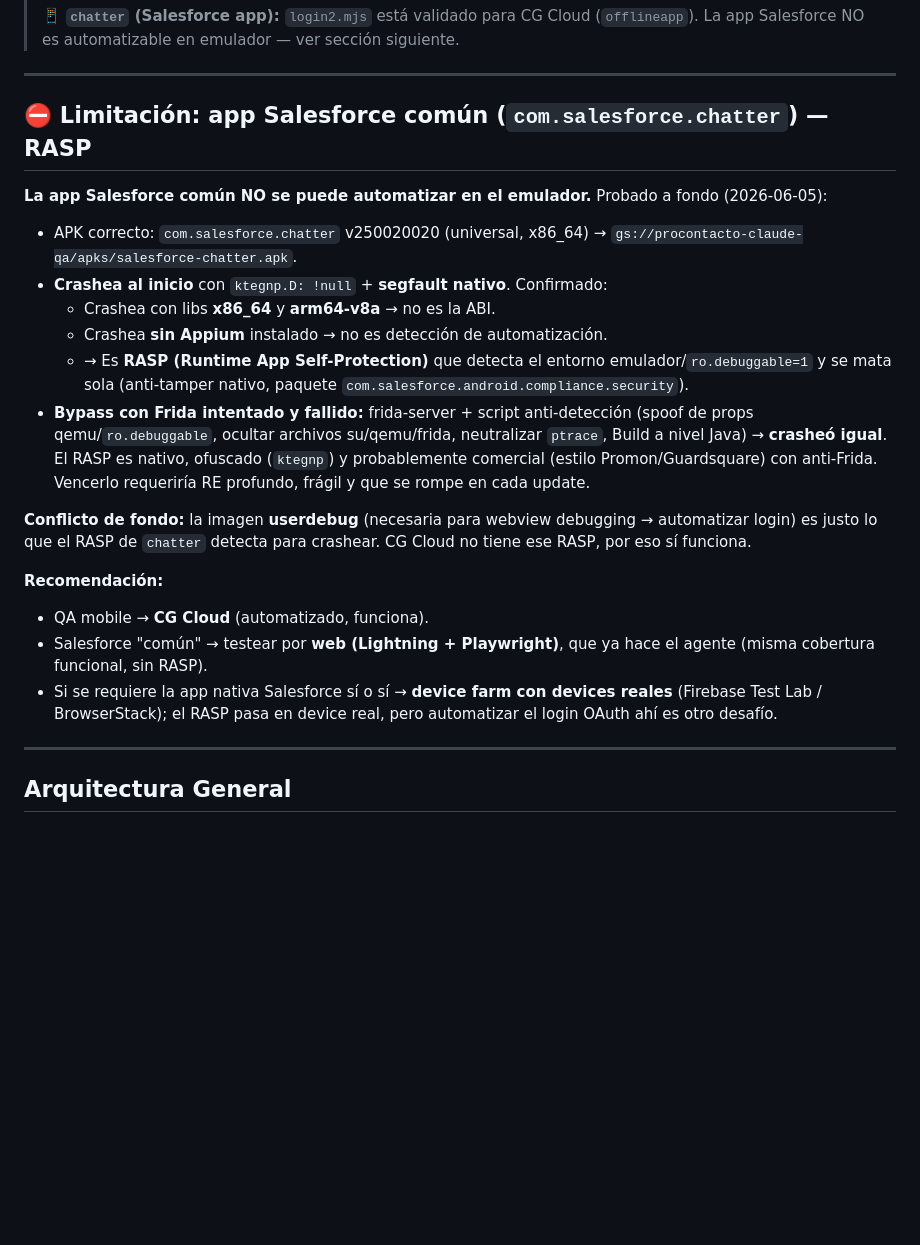
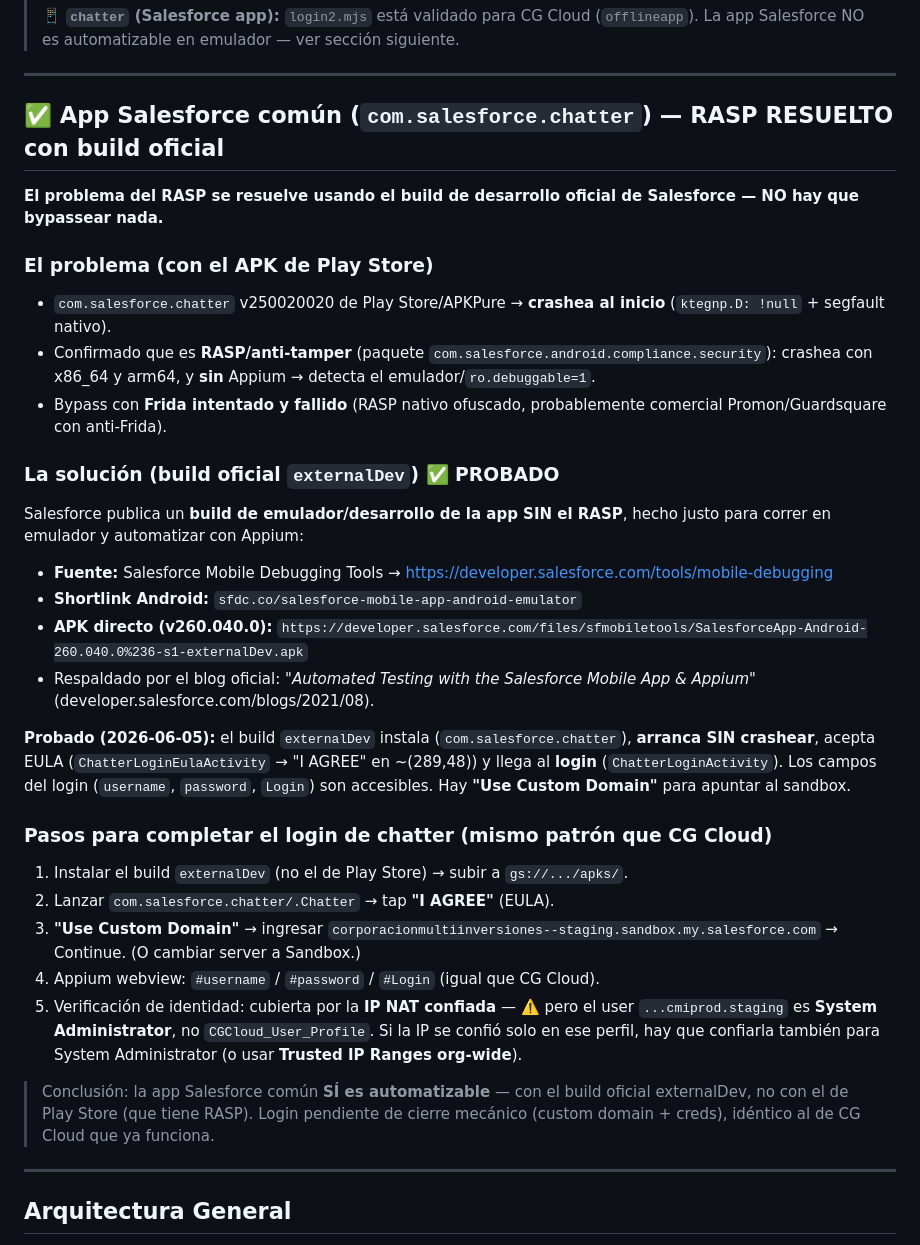
Before and after one commit to axelcolamarino-Procontacto/Prueba-rutinas-claude, a Markdown page: docs/mobile-vm-infrastructure.md, the part around the change. GitHub-like rendering; blank space fills up the shorter version.

Commit message:
docs(vm): RASP de app Salesforce resuelto con build oficial externalDev (probado)

```diff
--- a/docs/mobile-vm-infrastructure.md
+++ b/docs/mobile-vm-infrastructure.md
@@ -76,23 +76,32 @@ La VM se crea, corre el login/test sola, sube resultados a `gs://.../mobile-test
 
 ---
 
-## ⛔ Limitación: app Salesforce común (`com.salesforce.chatter`) — RASP
+## ✅ App Salesforce común (`com.salesforce.chatter`) — RASP RESUELTO con build oficial
 
-**La app Salesforce común NO se puede automatizar en el emulador.** Probado a fondo (2026-06-05):
+**El problema del RASP se resuelve usando el build de desarrollo oficial de Salesforce — NO hay que bypassear nada.**
 
-- APK correcto: `com.salesforce.chatter` v250020020 (universal, x86_64) → `gs://procontacto-claude-qa/apks/salesforce-chatter.apk`.
-- **Crashea al inicio** con `ktegnp.D: !null` + **segfault nativo**. Confirmado:
-  - Crashea con libs **x86_64** y **arm64-v8a** → no es la ABI.
-  - Crashea **sin Appium** instalado → no es detección de automatización.
-  - → Es **RASP (Runtime App Self-Protection)** que detecta el entorno emulador/`ro.debuggable=1` y se mata sola (anti-tamper nativo, paquete `com.salesforce.android.compliance.security`).
-- **Bypass con Frida intentado y fallido:** frida-server + script anti-detección (spoof de props qemu/`ro.debuggable`, ocultar archivos su/qemu/frida, neutralizar `ptrace`, Build a nivel Java) → **crasheó igual**. El RASP es nativo, ofuscado (`ktegnp`) y probablemente comercial (estilo Promon/Guardsquare) con anti-Frida. Vencerlo requeriría RE profundo, frágil y que se rompe en cada update.
+### El problema (con el APK de Play Store)
+- `com.salesforce.chatter` v250020020 de Play Store/APKPure → **crashea al inicio** (`ktegnp.D: !null` + segfault nativo).
+- Confirmado que es **RASP/anti-tamper** (paquete `com.salesforce.android.compliance.security`): crashea con x86_64 y arm64, y **sin** Appium → detecta el emulador/`ro.debuggable=1`.
+- Bypass con **Frida intentado y fallido** (RASP nativo ofuscado, probablemente comercial Promon/Guardsquare con anti-Frida).
 
-**Conflicto de fondo:** la imagen **userdebug** (necesaria para webview debugging → automatizar login) es justo lo que el RASP de `chatter` detecta para crashear. CG Cloud no tiene ese RASP, por eso sí funciona.
+### La solución (build oficial `externalDev`) ✅ PROBADO
+Salesforce publica un **build de emulador/desarrollo de la app SIN el RASP**, hecho justo para correr en emulador y automatizar con Appium:
+- **Fuente:** Salesforce Mobile Debugging Tools → https://developer.salesforce.com/tools/mobile-debugging
+- **Shortlink Android:** `sfdc.co/salesforce-mobile-app-android-emulator`
+- **APK directo (v260.040.0):** `https://developer.salesforce.com/files/sfmobiletools/SalesforceApp-Android-260.040.0%236-s1-externalDev.apk`
+- Respaldado por el blog oficial: *"Automated Testing with the Salesforce Mobile App & Appium"* (developer.salesforce.com/blogs/2021/08).
 
-**Recomendación:**
-- QA mobile → **CG Cloud** (automatizado, funciona).
-- Salesforce "común" → testear por **web (Lightning + Playwright)**, que ya hace el agente (misma cobertura funcional, sin RASP).
-- Si se requiere la app nativa Salesforce sí o sí → **device farm con devices reales** (Firebase Test Lab / BrowserStack); el RASP pasa en device real, pero automatizar el login OAuth ahí es otro desafío.
+**Probado (2026-06-05):** el build `externalDev` instala (`com.salesforce.chatter`), **arranca SIN crashear**, acepta EULA (`ChatterLoginEulaActivity` → "I AGREE" en ~(289,48)) y llega al **login** (`ChatterLoginActivity`). Los campos del login (`username`, `password`, `Login`) son accesibles. Hay **"Use Custom Domain"** para apuntar al sandbox.
+
+### Pasos para completar el login de chatter (mismo patrón que CG Cloud)
+1. Instalar el build `externalDev` (no el de Play Store) → subir a `gs://.../apks/`.
+2. Lanzar `com.salesforce.chatter/.Chatter` → tap **"I AGREE"** (EULA).
+3. **"Use Custom Domain"** → ingresar `corporacionmultiinversiones--staging.sandbox.my.salesforce.com` → Continue. (O cambiar server a Sandbox.)
+4. Appium webview: `#username` / `#password` / `#Login` (igual que CG Cloud).
+5. Verificación de identidad: cubierta por la **IP NAT confiada** — ⚠️ pero el user `...cmiprod.staging` es **System Administrator**, no `CGCloud_User_Profile`. Si la IP se confió solo en ese perfil, hay que confiarla también para System Administrator (o usar **Trusted IP Ranges org-wide**).
+
+> Conclusión: la app Salesforce común **SÍ es automatizable** — con el build oficial externalDev, no con el de Play Store (que tiene RASP). Login pendiente de cierre mecánico (custom domain + creds), idéntico al de CG Cloud que ya funciona.
 
 ---
 
```
